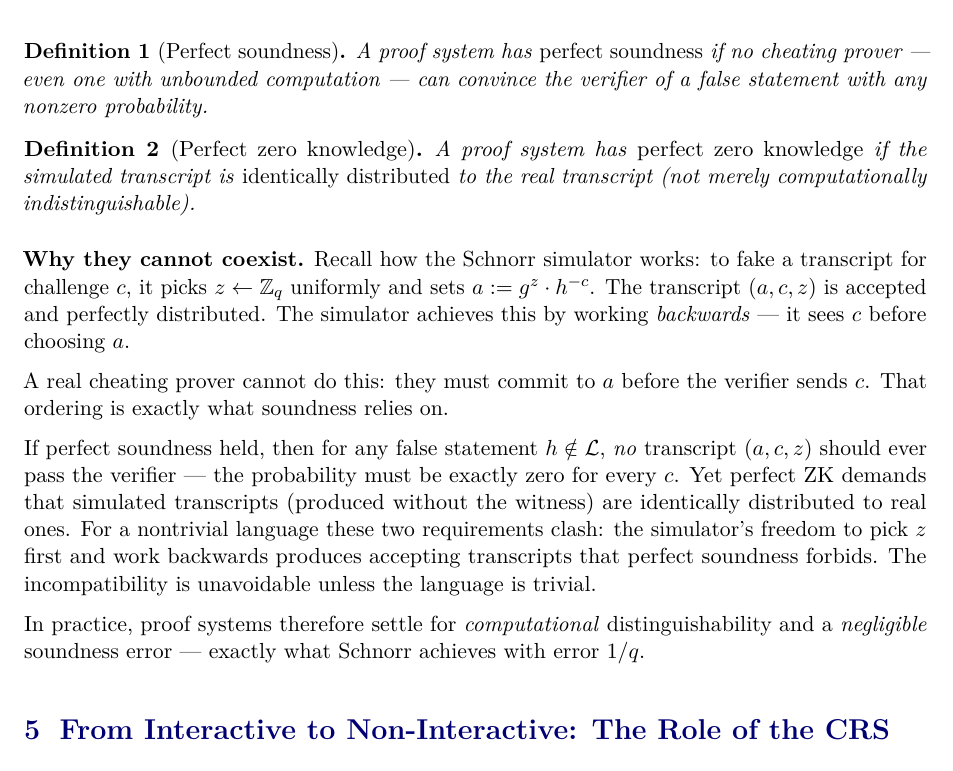
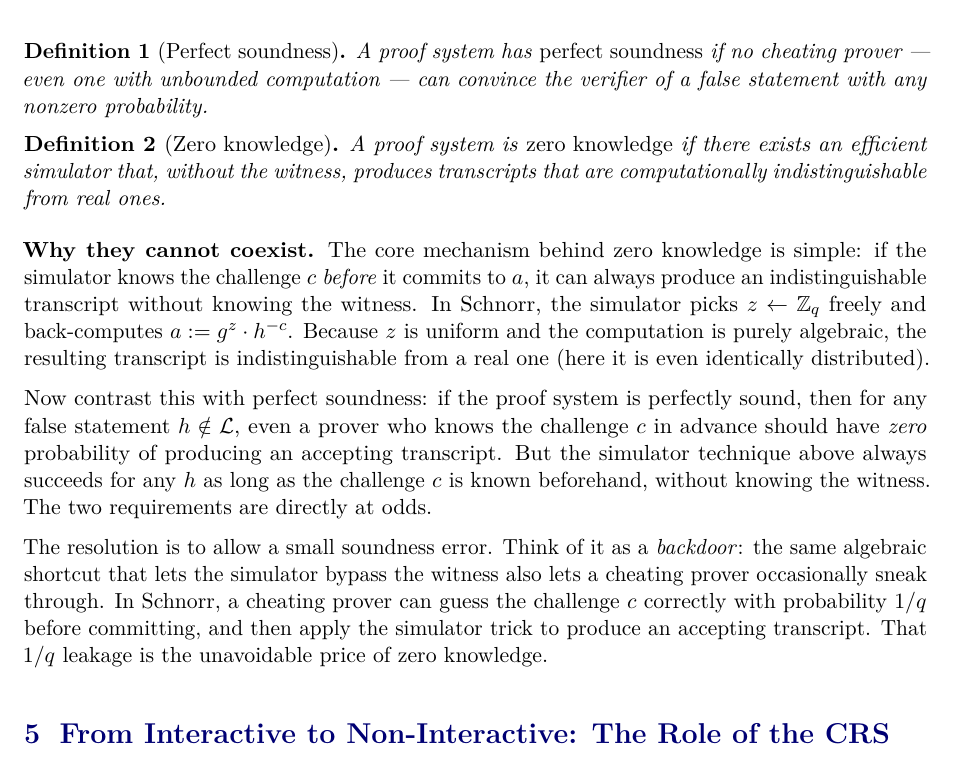
Before and after one commit to WenxingDuan/SNARKs-Note, a LaTeX document (zero_knowledge.tex): part of page 8 of 9, cut so that both start at the same text. Compiled offline with pdfLaTeX.

Commit message:
Update zero_knowledge.tex

```diff
--- a/zero_knowledge.tex
+++ b/zero_knowledge.tex
@@ -350,17 +350,15 @@ Before moving to the non-interactive world it is worth pausing on a basic incomp
 A proof system has \emph{perfect soundness} if no cheating prover --- even one with unbounded computation --- can convince the verifier of a false statement with any nonzero probability.
 \end{definition}
 
-\begin{definition}[Perfect zero knowledge]
-A proof system has \emph{perfect zero knowledge} if the simulated transcript is \emph{identically distributed} to the real transcript (not merely computationally indistinguishable).
+\begin{definition}[Zero knowledge]
+A proof system is \emph{zero knowledge} if there exists an efficient simulator that, without the witness, produces transcripts that are computationally indistinguishable from real ones.
 \end{definition}
 
-\textbf{Why they cannot coexist.} Recall how the Schnorr simulator works: to fake a transcript for challenge $c$, it picks $z \leftarrow \Zq$ uniformly and sets $a \deq g^z \cdot h^{-c}$. The transcript $(a,c,z)$ is accepted and perfectly distributed. The simulator achieves this by working \emph{backwards} --- it sees $c$ before choosing $a$.
+\textbf{Why they cannot coexist.} The core mechanism behind zero knowledge is simple: if the simulator knows the challenge $c$ \emph{before} it commits to $a$, it can always produce an indistinguishable transcript without knowing the witness. In Schnorr, the simulator picks $z \leftarrow \Zq$ freely and back-computes $a \deq g^z \cdot h^{-c}$. Because $z$ is uniform and the computation is purely algebraic, the resulting transcript is indistinguishable from a real one (here it is even identically distributed).
 
-A real cheating prover cannot do this: they must commit to $a$ before the verifier sends $c$. That ordering is exactly what soundness relies on.
+Now contrast this with perfect soundness: if the proof system is perfectly sound, then for any false statement $h \notin \lang$, even a prover who knows the challenge $c$ in advance should have \emph{zero} probability of producing an accepting transcript. But the simulator technique above always succeeds for any $h$ as long as the challenge $c$ is known beforehand, without knowing the witness. The two requirements are directly at odds.
 
-If perfect soundness held, then for any false statement $h \notin \lang$, \emph{no} transcript $(a, c, z)$ should ever pass the verifier --- the probability must be exactly zero for every $c$. Yet perfect ZK demands that simulated transcripts (produced without the witness) are identically distributed to real ones. For a nontrivial language these two requirements clash: the simulator's freedom to pick $z$ first and work backwards produces accepting transcripts that perfect soundness forbids. The incompatibility is unavoidable unless the language is trivial.
-
-In practice, proof systems therefore settle for \emph{computational} distinguishability and a \emph{negligible} soundness error --- exactly what Schnorr achieves with error $1/q$.
+The resolution is to allow a small soundness error. Think of it as a \emph{backdoor}: the same algebraic shortcut that lets the simulator bypass the witness also lets a cheating prover occasionally sneak through. In Schnorr, a cheating prover can guess the challenge $c$ correctly with probability $1/q$ before committing, and then apply the simulator trick to produce an accepting transcript. That $1/q$ leakage is the unavoidable price of zero knowledge.
 
 %% ============================================================
 \section{From Interactive to Non-Interactive: The Role of the CRS}
```
